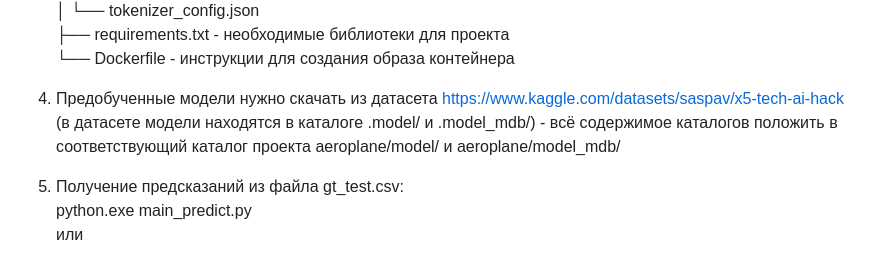
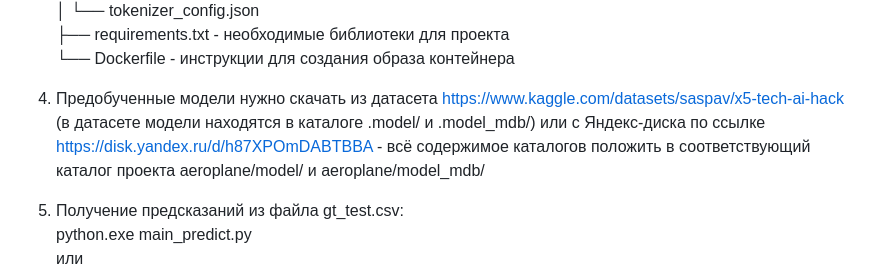
Before and after one commit to saspav/lct2024-task16, a Markdown page: README.md, the part around the change. GitHub-like rendering.

```diff
--- a/README.md
+++ b/README.md
@@ -54,7 +54,7 @@
 ├── requirements.txt - необходимые библиотеки для проекта
 └── Dockerfile       - инструкции для создания образа контейнера
 
-4. Предобученные модели нужно скачать из датасета https://www.kaggle.com/datasets/saspav/x5-tech-ai-hack (в датасете модели находятся в каталоге .model/ и .model_mdb/) - всё содержимое каталогов положить в соответствующий каталог проекта aeroplane/model/ и aeroplane/model_mdb/
+4. Предобученные модели нужно скачать из датасета https://www.kaggle.com/datasets/saspav/x5-tech-ai-hack (в датасете модели находятся в каталоге .model/ и .model_mdb/) или с Яндекс-диска по ссылке https://disk.yandex.ru/d/h87XPOmDABTBBA - всё содержимое каталогов положить в соответствующий каталог проекта aeroplane/model/ и aeroplane/model_mdb/
 5. Получение предсказаний из файла gt_test.csv:
 python.exe main_predict.py
 или
```
Also changed, not shown: aeroplane/README.md (+1 -1 lines).
